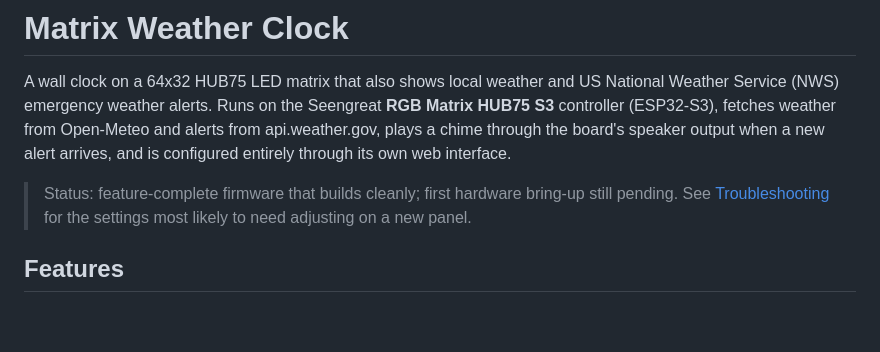
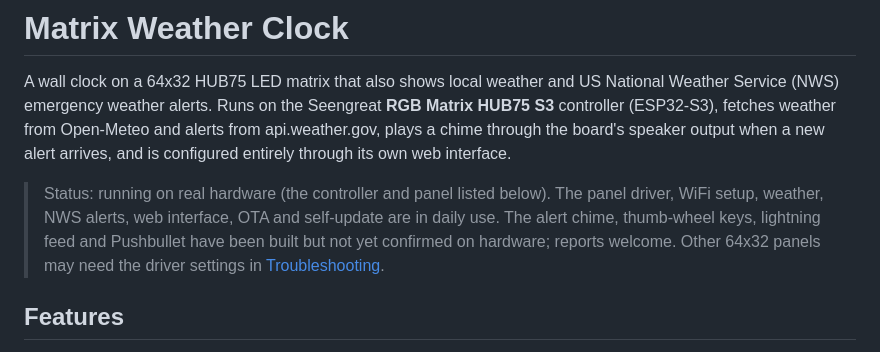
Before and after one commit to ICBizLabs/MatrixClock, a Markdown page: README.md, the part around the change. Rendered like a GitHub page; blank space fills up the shorter version.

Commit message:
README: update status line after hardware bring-up
Claude-Session: https://claude.ai/code/session_01WMmni6Wdw3vmjeKDTFiiL8

```diff
--- a/README.md
+++ b/README.md
@@ -5,8 +5,10 @@ emergency weather alerts. Runs on the Seengreat **RGB Matrix HUB75 S3** controll
 Open-Meteo and alerts from api.weather.gov, plays a chime through the board's speaker output when a new alert
 arrives, and is configured entirely through its own web interface.
 
-> Status: feature-complete firmware that builds cleanly; first hardware bring-up still pending. See
-> [Troubleshooting](#troubleshooting) for the settings most likely to need adjusting on a new panel.
+> Status: running on real hardware (the controller and panel listed below). The panel driver, WiFi setup, weather,
+> NWS alerts, web interface, OTA and self-update are in daily use. The alert chime, thumb-wheel keys, lightning feed
+> and Pushbullet have been built but not yet confirmed on hardware; reports welcome. Other 64x32 panels may need the
+> driver settings in [Troubleshooting](#troubleshooting).
 
 ## Features
 
```
